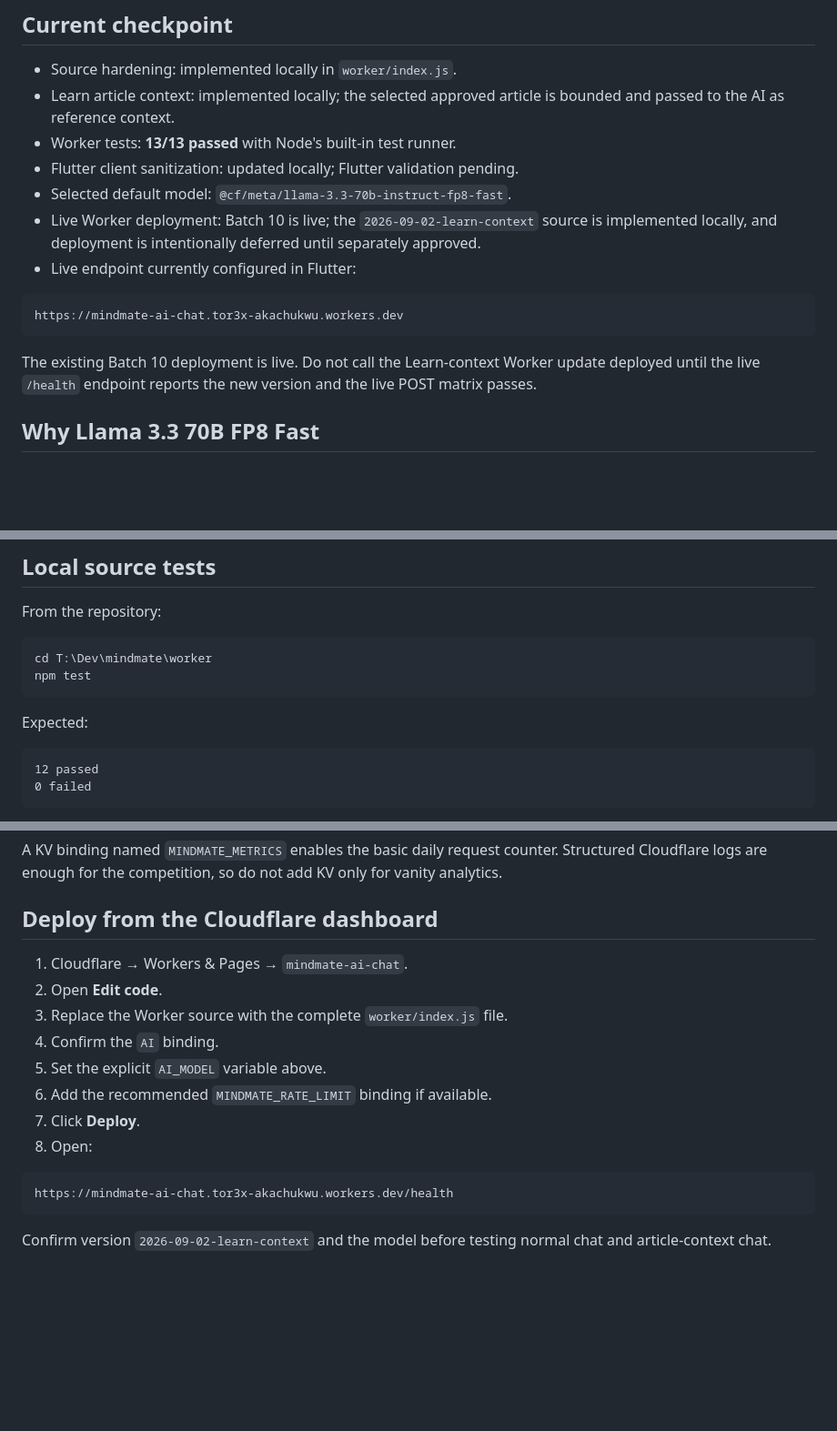
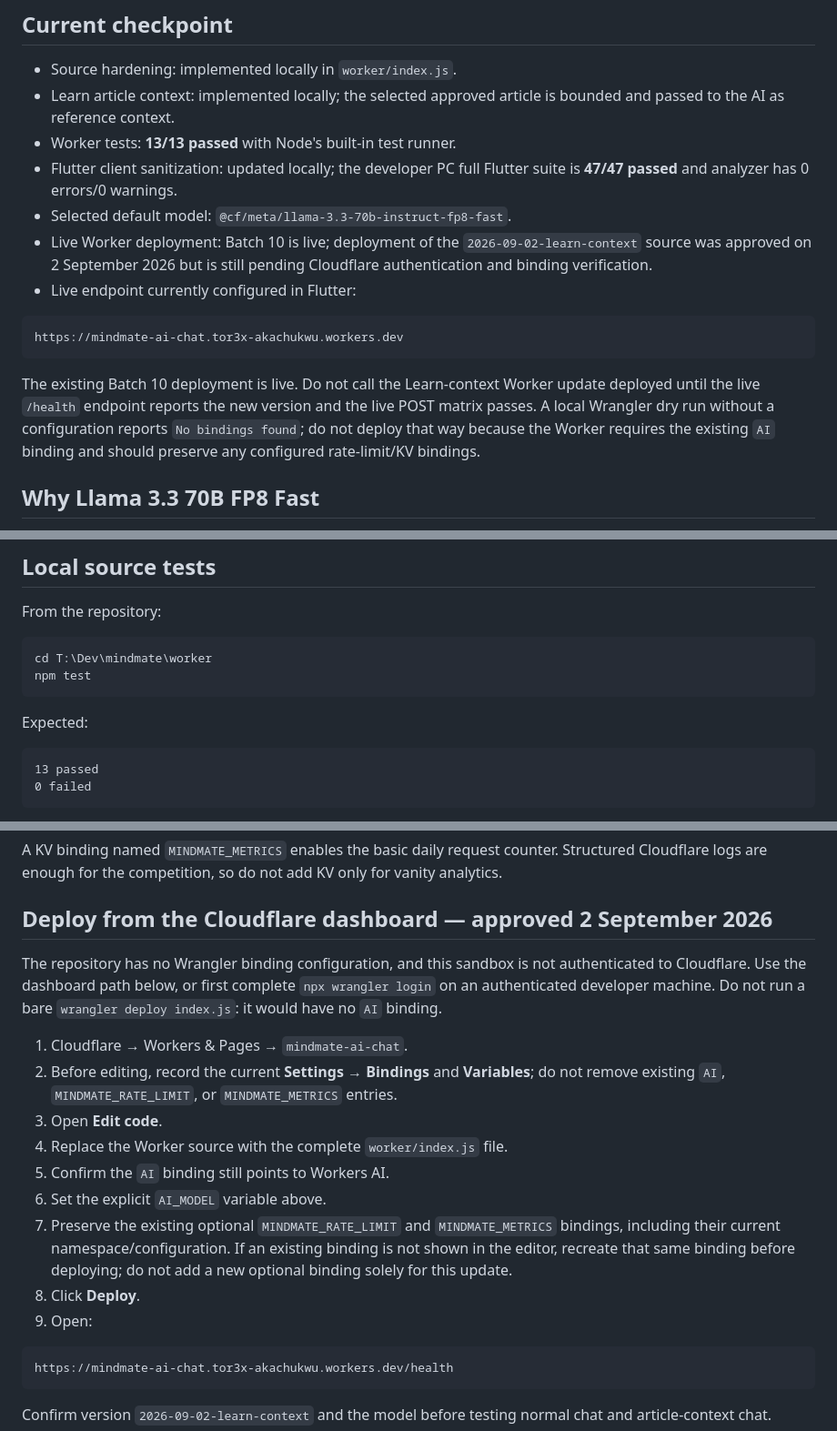
Before and after one commit to Tor3x-Coder/mindmate, a Markdown page: worker/README.md, 3 parts joined by grey strips. Shown at 91% size. Drawn GitHub-style; blank space fills up the shorter version.

Commit message:
docs: record approved worker deployment state
Co-authored-by: arena-agent <297053741+arena-agent@users.noreply.github.com>

````diff
--- a/worker/README.md
+++ b/worker/README.md
@@ -10,9 +10,9 @@ Flutter calls the Worker; it never contains a model/provider secret.
 - Source hardening: implemented locally in `worker/index.js`.
 - Learn article context: implemented locally; the selected approved article is bounded and passed to the AI as reference context.
 - Worker tests: **13/13 passed** with Node's built-in test runner.
-- Flutter client sanitization: updated locally; Flutter validation pending.
+- Flutter client sanitization: updated locally; the developer PC full Flutter suite is **47/47 passed** and analyzer has 0 errors/0 warnings.
 - Selected default model: `@cf/meta/llama-3.3-70b-instruct-fp8-fast`.
-- Live Worker deployment: Batch 10 is live; the `2026-09-02-learn-context` source is implemented locally, and deployment is intentionally deferred until separately approved.
+- Live Worker deployment: Batch 10 is live; deployment of the `2026-09-02-learn-context` source was approved on 2 September 2026 but is still pending Cloudflare authentication and binding verification.
 - Live endpoint currently configured in Flutter:
 
 ```text
@@ -21,7 +21,10 @@ https://mindmate-ai-chat.tor3x-akachukwu.workers.dev
 
 The existing Batch 10 deployment is live. Do not call the Learn-context
 Worker update deployed until the live `/health` endpoint reports the new
-version and the live POST matrix passes.
+version and the live POST matrix passes. A local Wrangler dry run without a
+configuration reports `No bindings found`; do not deploy that way because the
+Worker requires the existing `AI` binding and should preserve any configured
+rate-limit/KV bindings.
 
 ## Why Llama 3.3 70B FP8 Fast
 
@@ -81,7 +84,7 @@ npm test
 Expected:
 
 ```text
-12 passed
+13 passed
 0 failed
 ```
 
@@ -140,16 +143,22 @@ A KV binding named `MINDMATE_METRICS` enables the basic daily request counter.
 Structured Cloudflare logs are enough for the competition, so do not add KV
 only for vanity analytics.
 
-## Deploy from the Cloudflare dashboard
+## Deploy from the Cloudflare dashboard — approved 2 September 2026
+
+The repository has no Wrangler binding configuration, and this sandbox is not
+authenticated to Cloudflare. Use the dashboard path below, or first complete
+`npx wrangler login` on an authenticated developer machine. Do not run a bare
+`wrangler deploy index.js`: it would have no `AI` binding.
 
 1. Cloudflare → Workers & Pages → `mindmate-ai-chat`.
-2. Open **Edit code**.
-3. Replace the Worker source with the complete `worker/index.js` file.
-4. Confirm the `AI` binding.
-5. Set the explicit `AI_MODEL` variable above.
-6. Add the recommended `MINDMATE_RATE_LIMIT` binding if available.
-7. Click **Deploy**.
-8. Open:
+2. Before editing, record the current **Settings → Bindings** and **Variables**; do not remove existing `AI`, `MINDMATE_RATE_LIMIT`, or `MINDMATE_METRICS` entries.
+3. Open **Edit code**.
+4. Replace the Worker source with the complete `worker/index.js` file.
+5. Confirm the `AI` binding still points to Workers AI.
+6. Set the explicit `AI_MODEL` variable above.
+7. Preserve the existing optional `MINDMATE_RATE_LIMIT` and `MINDMATE_METRICS` bindings, including their current namespace/configuration. If an existing binding is not shown in the editor, recreate that same binding before deploying; do not add a new optional binding solely for this update.
+8. Click **Deploy**.
+9. Open:
 
 ```text
 https://mindmate-ai-chat.tor3x-akachukwu.workers.dev/health
````
Also changed, not shown: MINDMATE_STATUS.md (+6 -6 lines).
